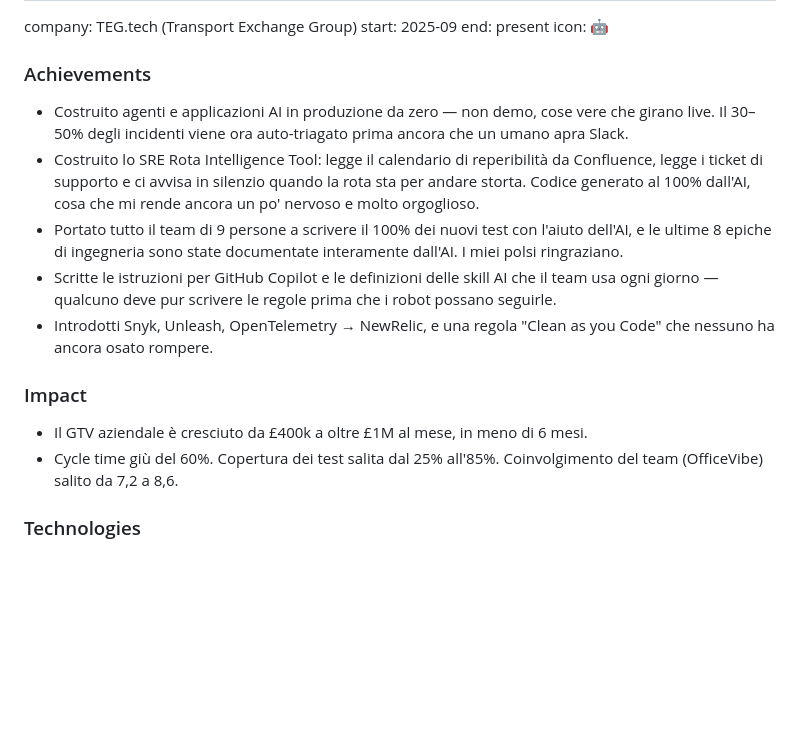
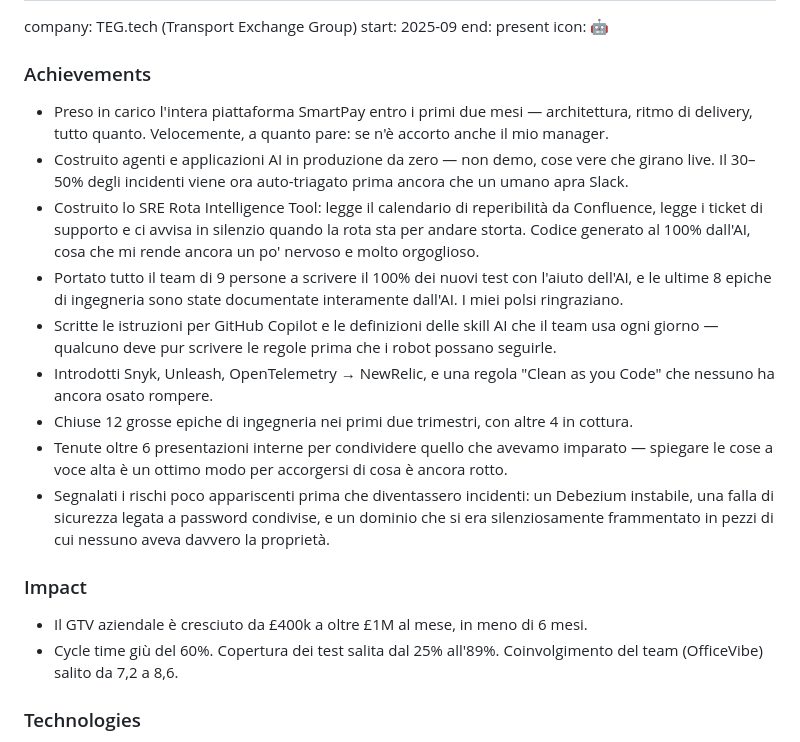
Before and after one commit to andrealorenzani/andrealorenzani.github.io, a Markdown page: it/data/experience.md, the part around the change. GitHub-like rendering; blank space fills up the shorter version.

```diff
--- a/it/data/experience.md
+++ b/it/data/experience.md
@@ -12,15 +12,19 @@ end: present
 icon: 🤖
 
 ### Achievements
+- Preso in carico l'intera piattaforma SmartPay entro i primi due mesi — architettura, ritmo di delivery, tutto quanto. Velocemente, a quanto pare: se n'è accorto anche il mio manager.
 - Costruito agenti e applicazioni AI in produzione da zero — non demo, cose vere che girano live. Il 30–50% degli incidenti viene ora auto-triagato prima ancora che un umano apra Slack.
 - Costruito lo SRE Rota Intelligence Tool: legge il calendario di reperibilità da Confluence, legge i ticket di supporto e ci avvisa in silenzio quando la rota sta per andare storta. Codice generato al 100% dall'AI, cosa che mi rende ancora un po' nervoso e molto orgoglioso.
 - Portato tutto il team di 9 persone a scrivere il 100% dei nuovi test con l'aiuto dell'AI, e le ultime 8 epiche di ingegneria sono state documentate interamente dall'AI. I miei polsi ringraziano.
 - Scritte le istruzioni per GitHub Copilot e le definizioni delle skill AI che il team usa ogni giorno — qualcuno deve pur scrivere le regole prima che i robot possano seguirle.
 - Introdotti Snyk, Unleash, OpenTelemetry → NewRelic, e una regola "Clean as you Code" che nessuno ha ancora osato rompere.
+- Chiuse 12 grosse epiche di ingegneria nei primi due trimestri, con altre 4 in cottura.
+- Tenute oltre 6 presentazioni interne per condividere quello che avevamo imparato — spiegare le cose a voce alta è un ottimo modo per accorgersi di cosa è ancora rotto.
+- Segnalati i rischi poco appariscenti prima che diventassero incidenti: un Debezium instabile, una falla di sicurezza legata a password condivise, e un dominio che si era silenziosamente frammentato in pezzi di cui nessuno aveva davvero la proprietà.
 
 ### Impact
 - Il GTV aziendale è cresciuto da £400k a oltre £1M al mese, in meno di 6 mesi.
-- Cycle time giù del 60%. Copertura dei test salita dal 25% all'85%. Coinvolgimento del team (OfficeVibe) salito da 7,2 a 8,6.
+- Cycle time giù del 60%. Copertura dei test salita dal 25% all'89%. Coinvolgimento del team (OfficeVibe) salito da 7,2 a 8,6.
 
 ### Technologies
 Java, Spring, Kafka, PostgreSQL (EDB), Elasticsearch, AWS, Kubernetes, GitHub Copilot, OpenTelemetry, SonarQube, Snyk, Unleash
```
Also changed, not shown: data/experience.md (+5 -1 lines).
